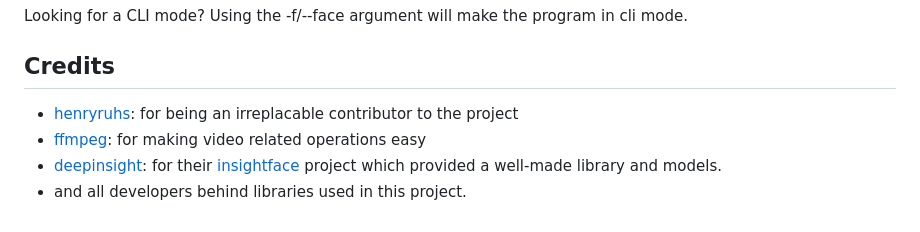
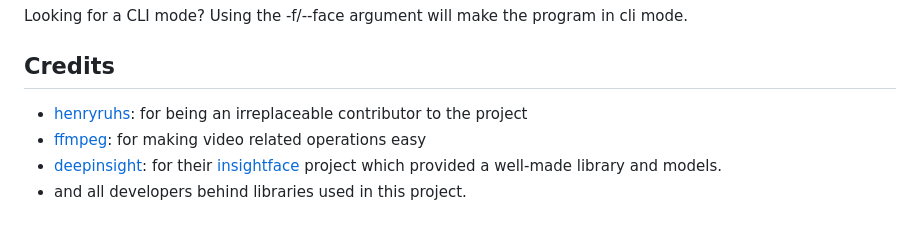
Before and after one commit to s0md3v/roop, a Markdown page: README.md, the part around the change. Rendered like a GitHub page.

Commit message:
Update README.md (#534)
irreplacable -> irreplaceable

```diff
--- a/README.md
+++ b/README.md
@@ -58,7 +58,7 @@ options:
 Looking for a CLI mode? Using the -f/--face argument will make the program in cli mode.
 
 ## Credits
-- [henryruhs](https://github.com/henryruhs): for being an irreplacable contributor to the project
+- [henryruhs](https://github.com/henryruhs): for being an irreplaceable contributor to the project
 - [ffmpeg](https://ffmpeg.org/): for making video related operations easy
 - [deepinsight](https://github.com/deepinsight): for their [insightface](https://github.com/deepinsight/insightface) project which provided a well-made library and models.
 - and all developers behind libraries used in this project.
```
